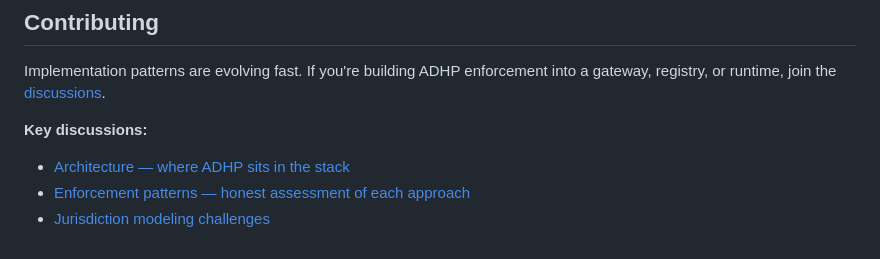
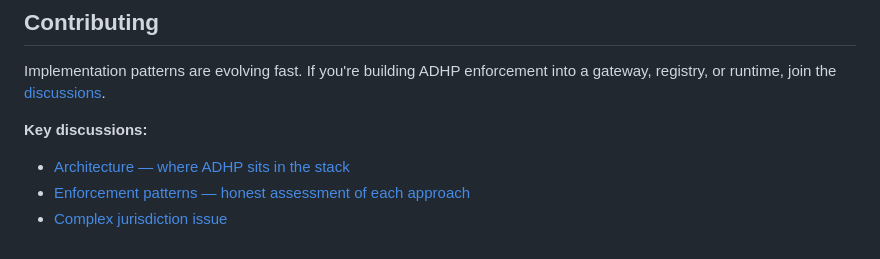
Before and after one commit to StevenJohnson998/agent-data-handling-policy, a Markdown page: docs/IMPLEMENTATION-GUIDE.md, the part around the change. Drawn GitHub-style.

```diff
--- a/docs/IMPLEMENTATION-GUIDE.md
+++ b/docs/IMPLEMENTATION-GUIDE.md
@@ -107,4 +107,4 @@ Implementation patterns are evolving fast. If you're building ADHP enforcement i
 **Key discussions:**
 - [Architecture — where ADHP sits in the stack](https://github.com/StevenJohnson998/agent-data-handling-policy/discussions/6)
 - [Enforcement patterns — honest assessment of each approach](https://github.com/StevenJohnson998/agent-data-handling-policy/discussions/5)
-- [Jurisdiction modeling challenges](https://github.com/StevenJohnson998/agent-data-handling-policy/discussions/7)
+- [Complex jurisdiction issue](https://github.com/StevenJohnson998/agent-data-handling-policy/discussions/8)
```
